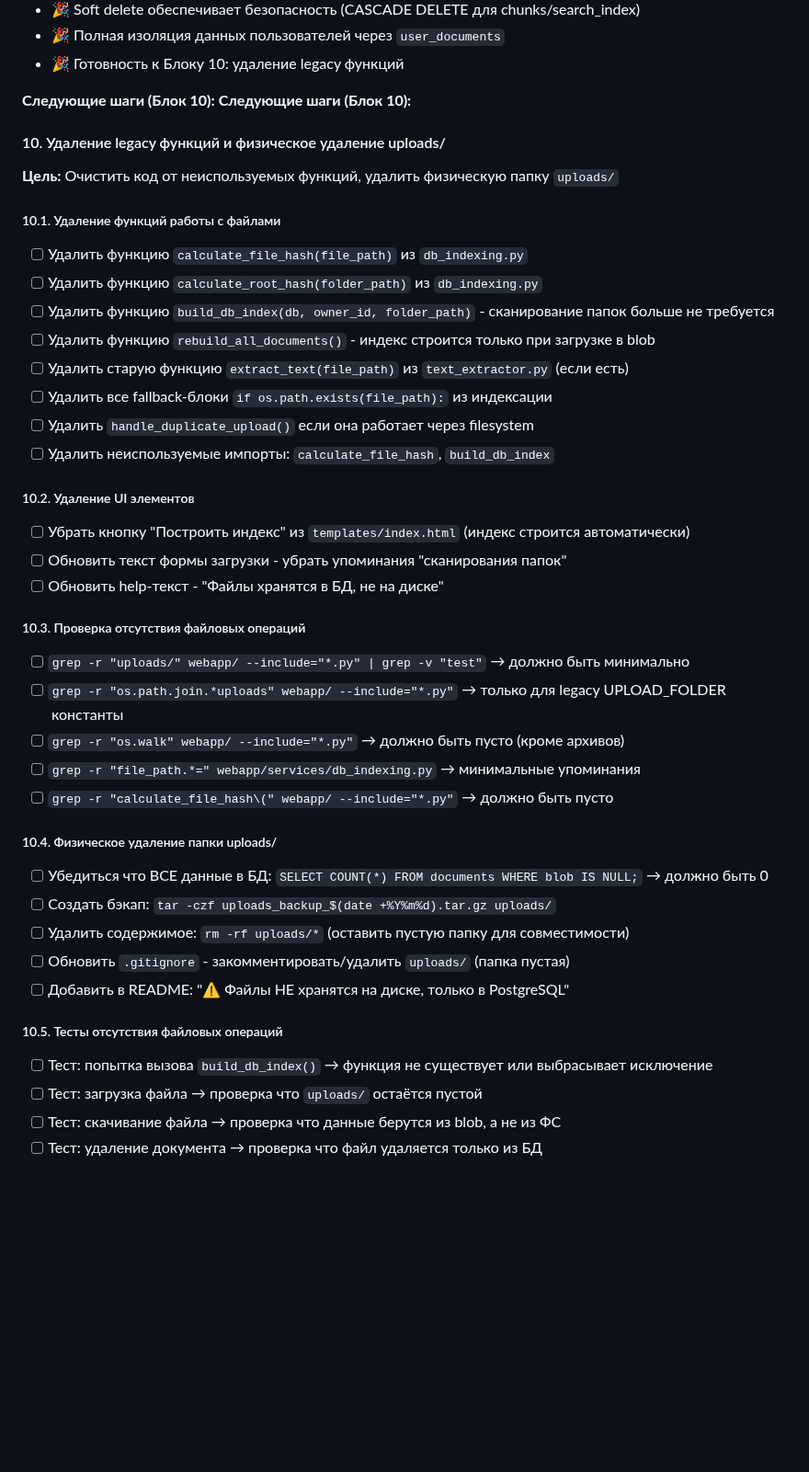
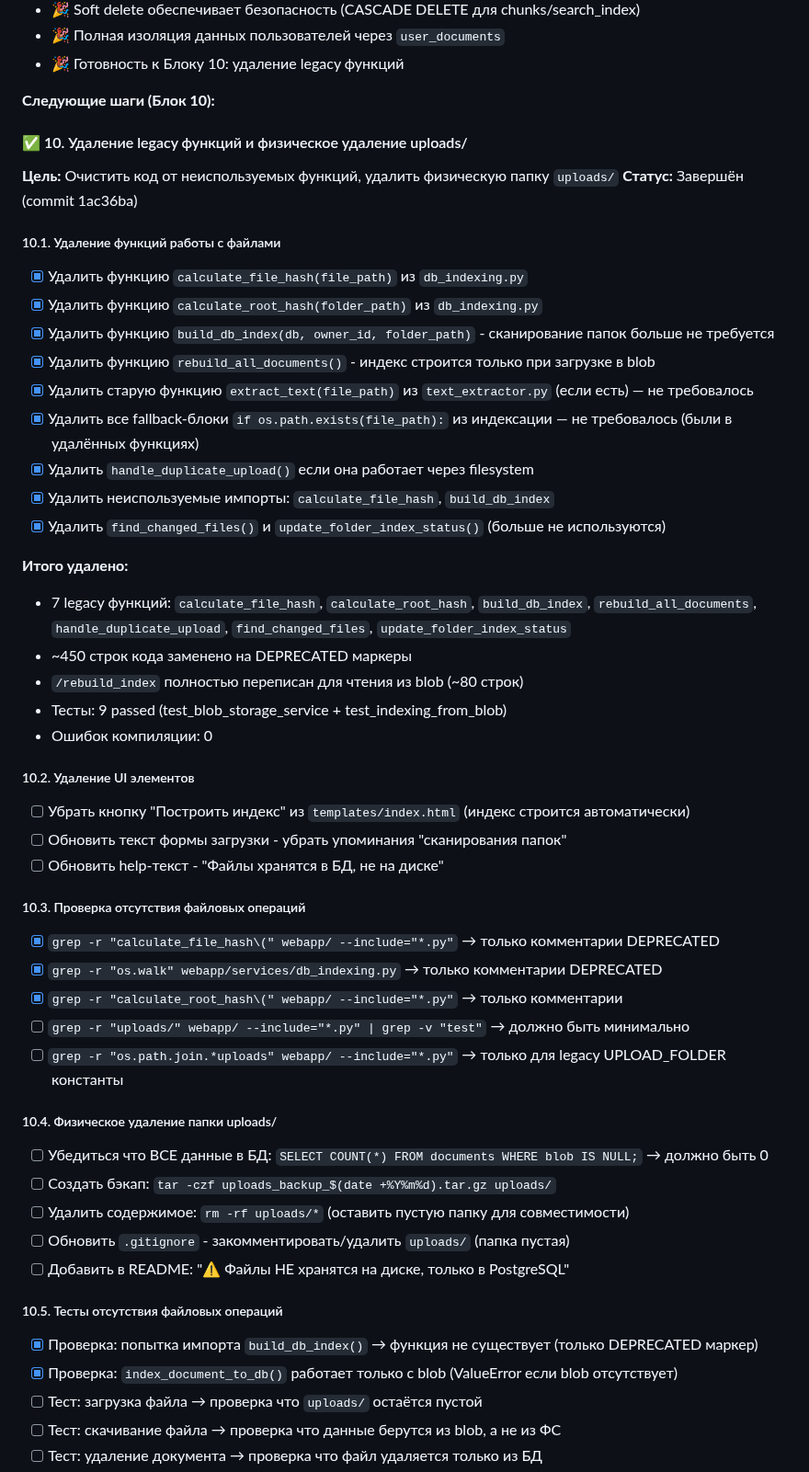
Before and after one commit to mvyarikov-web/ZAKUPKI_WEB, a Markdown page: increments_doc/020_increment_2025-11-10.md, the part around the change. Shown at 92% size. GitHub-like rendering; blank space fills up the shorter version.

Commit message:
docs: обновление 020_increment - завершение Блока 10 (1ac36ba)

```diff
--- a/increments_doc/020_increment_2025-11-10.md
+++ b/increments_doc/020_increment_2025-11-10.md
@@ -479,20 +479,28 @@ WHERE d.id = r.id
 - 🎉 Готовность к Блоку 10: удаление legacy функций
 
 **Следующие шаги (Блок 10):**
-**Следующие шаги (Блок 10):**
 
-#### 10. Удаление legacy функций и физическое удаление uploads/
+#### ✅ 10. Удаление legacy функций и физическое удаление uploads/
 **Цель:** Очистить код от неиспользуемых функций, удалить физическую папку `uploads/`
+**Статус:** Завершён (commit 1ac36ba)
 
 ##### 10.1. Удаление функций работы с файлами
-- [ ] Удалить функцию `calculate_file_hash(file_path)` из `db_indexing.py`
-- [ ] Удалить функцию `calculate_root_hash(folder_path)` из `db_indexing.py`
-- [ ] Удалить функцию `build_db_index(db, owner_id, folder_path)` - сканирование папок больше не требуется
-- [ ] Удалить функцию `rebuild_all_documents()` - индекс строится только при загрузке в blob
-- [ ] Удалить старую функцию `extract_text(file_path)` из `text_extractor.py` (если есть)
-- [ ] Удалить все fallback-блоки `if os.path.exists(file_path):` из индексации
-- [ ] Удалить `handle_duplicate_upload()` если она работает через filesystem
-- [ ] Удалить неиспользуемые импорты: `calculate_file_hash`, `build_db_index`
+- [x] Удалить функцию `calculate_file_hash(file_path)` из `db_indexing.py`
+- [x] Удалить функцию `calculate_root_hash(folder_path)` из `db_indexing.py`
+- [x] Удалить функцию `build_db_index(db, owner_id, folder_path)` - сканирование папок больше не требуется
+- [x] Удалить функцию `rebuild_all_documents()` - индекс строится только при загрузке в blob
+- [x] Удалить старую функцию `extract_text(file_path)` из `text_extractor.py` (если есть) — не требовалось
+- [x] Удалить все fallback-блоки `if os.path.exists(file_path):` из индексации — не требовалось (были в удалённых функциях)
+- [x] Удалить `handle_duplicate_upload()` если она работает через filesystem
+- [x] Удалить неиспользуемые импорты: `calculate_file_hash`, `build_db_index`
+- [x] Удалить `find_changed_files()` и `update_folder_index_status()` (больше не используются)
+
+**Итого удалено:**
+- 7 legacy функций: `calculate_file_hash`, `calculate_root_hash`, `build_db_index`, `rebuild_all_documents`, `handle_duplicate_upload`, `find_changed_files`, `update_folder_index_status`
+- ~450 строк кода заменено на DEPRECATED маркеры
+- `/rebuild_index` полностью переписан для чтения из blob (~80 строк)
+- Тесты: 9 passed (test_blob_storage_service + test_indexing_from_blob)
+- Ошибок компиляции: 0
 
 ##### 10.2. Удаление UI элементов
 - [ ] Убрать кнопку "Построить индекс" из `templates/index.html` (индекс строится автоматически)
@@ -500,11 +508,11 @@ WHERE d.id = r.id
 - [ ] Обновить help-текст - "Файлы хранятся в БД, не на диске"
 
 ##### 10.3. Проверка отсутствия файловых операций
+- [x] `grep -r "calculate_file_hash\(" webapp/ --include="*.py"` → только комментарии DEPRECATED
+- [x] `grep -r "os.walk" webapp/services/db_indexing.py` → только комментарии DEPRECATED
+- [x] `grep -r "calculate_root_hash\(" webapp/ --include="*.py"` → только комментарии
 - [ ] `grep -r "uploads/" webapp/ --include="*.py" | grep -v "test"` → должно быть минимально
 - [ ] `grep -r "os.path.join.*uploads" webapp/ --include="*.py"` → только для legacy UPLOAD_FOLDER константы
-- [ ] `grep -r "os.walk" webapp/ --include="*.py"` → должно быть пусто (кроме архивов)
-- [ ] `grep -r "file_path.*=" webapp/services/db_indexing.py` → минимальные упоминания
-- [ ] `grep -r "calculate_file_hash\(" webapp/ --include="*.py"` → должно быть пусто
 
 ##### 10.4. Физическое удаление папки uploads/
 - [ ] Убедиться что ВСЕ данные в БД: `SELECT COUNT(*) FROM documents WHERE blob IS NULL;` → должно быть 0
@@ -514,7 +522,8 @@ WHERE d.id = r.id
 - [ ] Добавить в README: "⚠️ Файлы НЕ хранятся на диске, только в PostgreSQL"
 
 ##### 10.5. Тесты отсутствия файловых операций
-- [ ] Тест: попытка вызова `build_db_index()` → функция не существует или выбрасывает исключение
+- [x] Проверка: попытка импорта `build_db_index()` → функция не существует (только DEPRECATED маркер)
+- [x] Проверка: `index_document_to_db()` работает только с blob (ValueError если blob отсутствует)
 - [ ] Тест: загрузка файла → проверка что `uploads/` остаётся пустой
 - [ ] Тест: скачивание файла → проверка что данные берутся из blob, а не из ФС
 - [ ] Тест: удаление документа → проверка что файл удаляется только из БД
```
